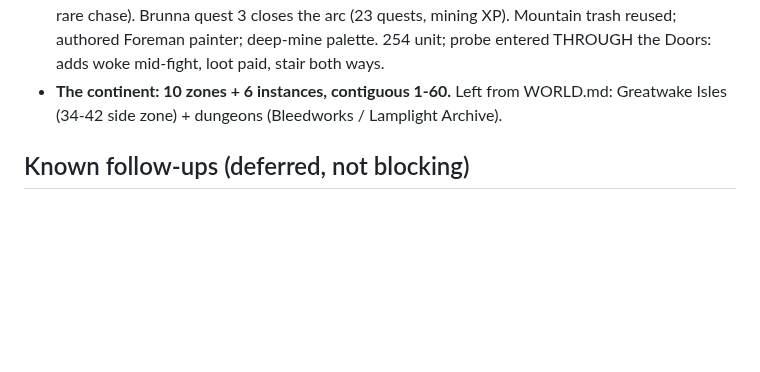
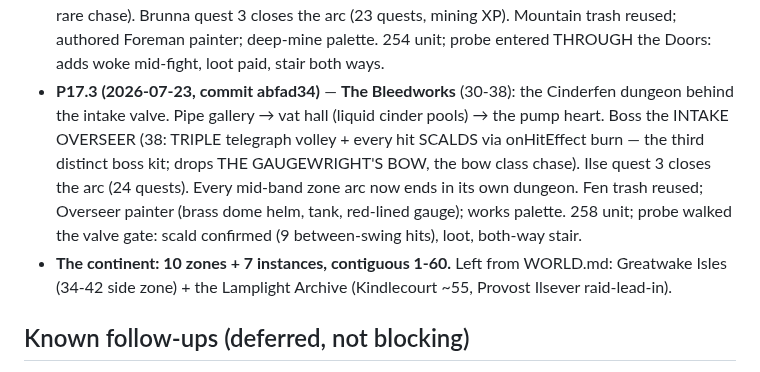
Before and after one commit to andrewlocke2001-debug/-emberfall, a Markdown page: design/PROGRESS.md, the part around the change. Drawn GitHub-style; blank space fills up the shorter version.

Commit message:
docs: record P17.3 in PROGRESS
Co-Authored-By: Claude Fable 5 <noreply@anthropic.com>

```diff
--- a/design/PROGRESS.md
+++ b/design/PROGRESS.md
@@ -783,9 +783,19 @@ user decisions. The single-file solo build is the play-test channel.
   quests, mining XP). Mountain trash reused; authored Foreman painter;
   deep-mine palette. 254 unit; probe entered THROUGH the Doors: adds
   woke mid-fight, loot paid, stair both ways.
-- **The continent: 10 zones + 6 instances, contiguous 1-60.** Left from
-  WORLD.md: Greatwake Isles (34-42 side zone) + dungeons (Bleedworks /
-  Lamplight Archive).
+- **P17.3 (2026-07-23, commit abfad34)** — **The Bleedworks** (30-38):
+  the Cinderfen dungeon behind the intake valve. Pipe gallery → vat hall
+  (liquid cinder pools) → the pump heart. Boss the INTAKE OVERSEER (38:
+  TRIPLE telegraph volley + every hit SCALDS via onHitEffect burn — the
+  third distinct boss kit; drops THE GAUGEWRIGHT'S BOW, the bow class
+  chase). Ilse quest 3 closes the arc (24 quests). Every mid-band zone
+  arc now ends in its own dungeon. Fen trash reused; Overseer painter
+  (brass dome helm, tank, red-lined gauge); works palette. 258 unit;
+  probe walked the valve gate: scald confirmed (9 between-swing hits),
+  loot, both-way stair.
+- **The continent: 10 zones + 7 instances, contiguous 1-60.** Left from
+  WORLD.md: Greatwake Isles (34-42 side zone) + the Lamplight Archive
+  (Kindlecourt ~55, Provost Ilsever raid-lead-in).
 
 ## Known follow-ups (deferred, not blocking)
 - **Controls feel "wonky"** (user feedback) — prediction/reconciliation +
```
